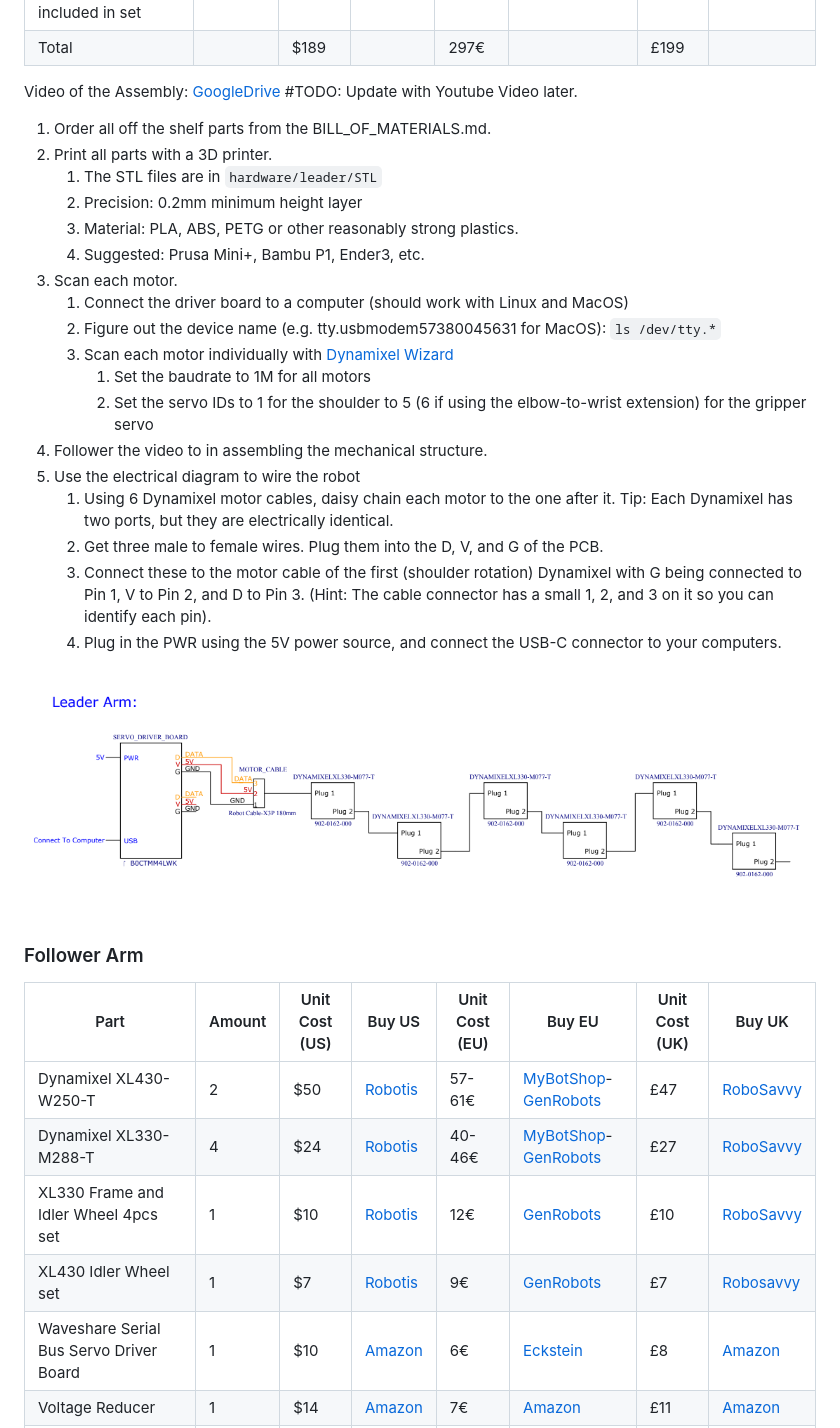
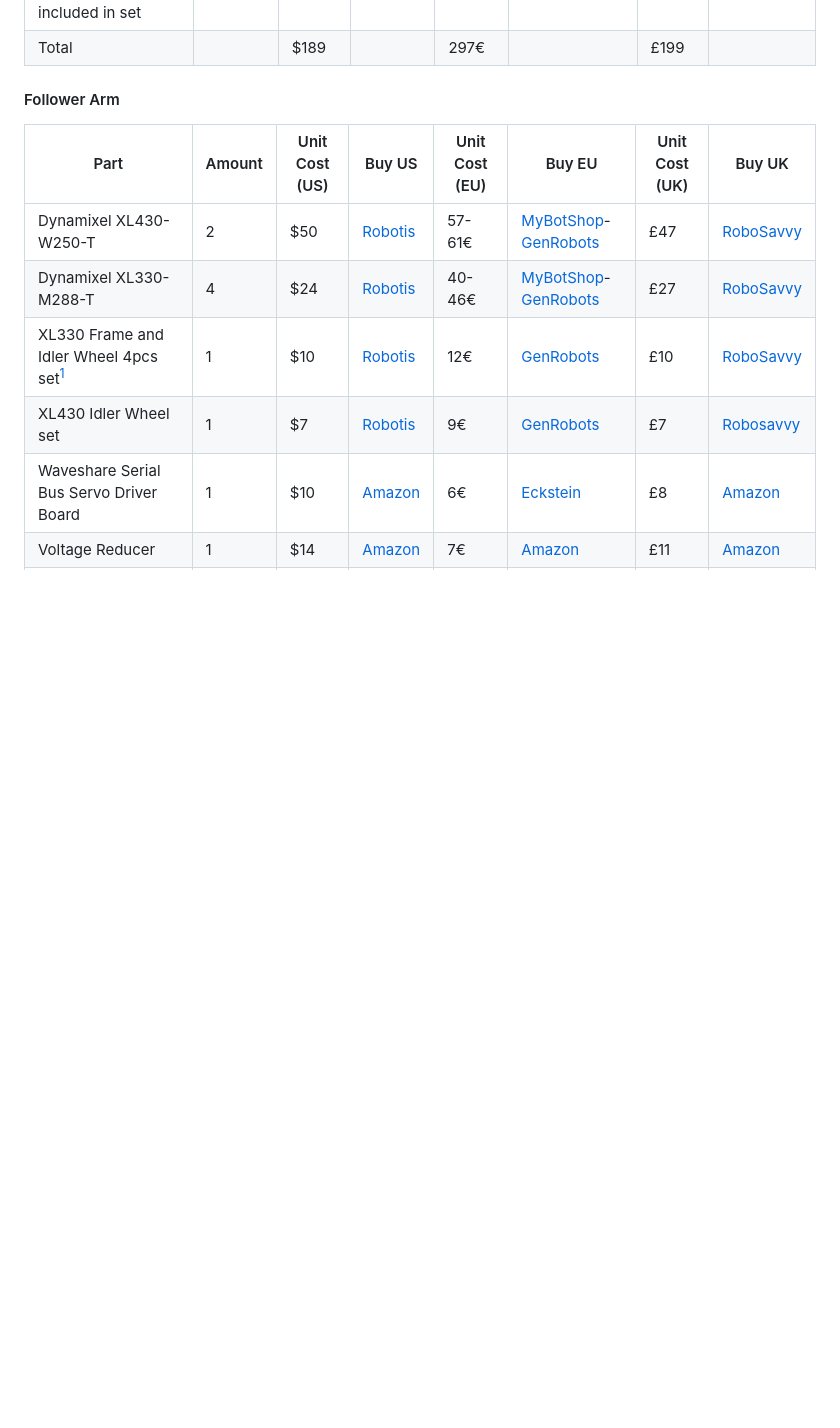
Before and after one commit to jess-moss/koch-v1-1, a Markdown page: README.md, the part around one of its changes. Drawn GitHub-style; pictures changed too: pictures/Leader_Arm_Electrical_Diagram.png (deleted); blank space fills up the shorter version.

````diff
--- a/README.md
+++ b/README.md
@@ -19,36 +30,13 @@ This folder contains the instructions to assemble a slightly modified version of
 | 1.5mm Star/Cruciform Screwdriver included in set | 1 | $6 | [Amazon](https://www.amazon.com/Choice-9-Piece-Precision-Screwdriver-Phillips/dp/B0747DYJJR) | n/a | n/a | £5 | [Amazon](https://www.amazon.com/Choice-9-Piece-Precision-Screwdriver-Phillips/dp/B0747DYJJR)
 | Total | | $189 | | 297€ | | £199 | |
 
-Video of the Assembly: [GoogleDrive](https://drive.google.com/file/d/1Gu7HVGCMIvDieoSrBJDarRtC8zhB7Eeh/view?usp=drive_link) #TODO: Update with Youtube Video later.
-
-1. Order all off the shelf parts from the BILL_OF_MATERIALS.md.
-2. Print all parts with a 3D printer.
-   1. The STL files are in `hardware/leader/STL`
-   2. Precision: 0.2mm minimum height layer
-   3. Material: PLA, ABS, PETG or other reasonably strong plastics.
-   4. Suggested: Prusa Mini+, Bambu P1, Ender3, etc.
-3.  Scan each motor.
-    1.  Connect the driver board to a computer (should work with Linux and MacOS)
-    2.  Figure out the device name (e.g. tty.usbmodem57380045631 for MacOS): ```ls /dev/tty.*```
-    3.  Scan each motor individually with [Dynamixel Wizard](https://emanual.robotis.com/docs/en/software/dynamixel/dynamixel_wizard2/)
-        1. Set the baudrate to 1M for all motors
-        2. Set the servo IDs to 1 for the shoulder to 5 (6 if using the elbow-to-wrist extension) for the gripper servo
-4.  Follower the video to in assembling the mechanical structure.
-5.  Use the electrical diagram to wire the robot
-    1.  Using 6 Dynamixel motor cables, daisy chain each motor to the one after it. Tip: Each Dynamixel has two ports, but they are electrically identical.
-    2.  Get three male to female wires. Plug them into the D, V, and G of the PCB.
-    3.  Connect these to the motor cable of the first (shoulder rotation) Dynamixel with G being connected to Pin 1, V to Pin 2, and D to Pin 3. (Hint: The cable connector has a small 1, 2, and 3 on it so you can identify each pin).
-    4.  Plug in the PWR using the 5V power source, and connect the USB-C connector to your computers.
-
-![Leader Electrical Diagram](./pictures/Leader_Arm_Electrical_Diagram.png)
-
-### Follower Arm
+#### Follower Arm
 
 | Part | Amount | Unit Cost (US) | Buy US | Unit Cost (EU) | Buy EU | Unit Cost (UK) | Buy UK |
 |---|---|---|---|---|---|---|---|
 | Dynamixel XL430-W250-T |  2 | $50 | [Robotis](https://www.robotis.us/dynamixel-xl430-w250-t) | 57-61€ | [MyBotShop](https://www.mybotshop.de/DYNAMIXEL-XL430-W250-T)-[GenRobots](https://www.generationrobots.com/en/402823-dynamixel-xl430-w250-t-servomotor.html) | £47 | [RoboSavvy](https://robosavvy.co.uk/dynamixel-xl430-w250-t.html)
 | Dynamixel XL330-M288-T |  4 | $24  | [Robotis](https://www.robotis.us/dynamixel-xl330-m288-t) | 40-46€ | [MyBotShop](https://www.mybotshop.de/DYNAMIXEL-XL330-M288-T)-[GenRobots](https://www.generationrobots.com/en/403817-dynamixel-xl330-m288-t-servo-motor.html) | £27 | [RoboSavvy](https://robosavvy.co.uk/robotis-dynamixel-xl330-m288-t.html) |
-| XL330 Frame and Idler Wheel 4pcs set |  1 | $10 | [Robotis](https://www.robotis.us/fpx330-h101-4pcs-set) | 12€ | [GenRobots](https://www.generationrobots.com/en/403860-FPX330-H101-hinge-frame-and-idler-set-dynamixel-xl330.html) | £10 |  [RoboSavvy](https://robosavvy.co.uk/fpx330-h101-4pcs-set.html) |
+| XL330 Frame and Idler Wheel 4pcs set<sup>[1](#myfootnote1)</sup> |  1 | $10 | [Robotis](https://www.robotis.us/fpx330-h101-4pcs-set) | 12€ | [GenRobots](https://www.generationrobots.com/en/403860-FPX330-H101-hinge-frame-and-idler-set-dynamixel-xl330.html) | £10 |  [RoboSavvy](https://robosavvy.co.uk/fpx330-h101-4pcs-set.html) |
 | XL430 Idler Wheel set | 1 | $7 | [Robotis](https://www.robotis.us/hn11-i101-set) | 9€ | [GenRobots](https://www.generationrobots.com/en/403206-hn11-i101-horn-set.html) | £7 | [Robosavvy](https://robosavvy.co.uk/hn11-i101-set.html)|
 | Waveshare Serial Bus Servo Driver Board | 1 | $10 | [Amazon](https://a.co/d/7C3RUYU) | 6€ | [Eckstein](https://eckstein-shop.de/WaveShare-Serial-Bus-Servo-Driver-Board-for-ST-SC-Serial-Bus-Servos-EN) | £8 | [Amazon](https://www.amazon.com/Waveshare-Integrates-Control-Circuit-Supports/dp/B0CTMM4LWK/)|
 | Voltage Reducer | 1 | $14 | [Amazon](https://www.amazon.com/EPLZON-Converter-5V-5-3V-Transformer-Regulator/dp/B09R4DBZJK) | 7€ | [Amazon](https://www.amazon.fr/ICQUANZX-Converter-Transformer-Voltage-Regulator/dp/B07RGB2HB6) | £11 | [Amazon](https://www.amazon.com/EPLZON-Converter-5V-5-3V-Transformer-Regulator/dp/B09R4DBZJK) |
````
Also changed, not shown: other parts of README.md (+76 -30 lines), pictures/Follower_Arm_Electrical_Diagram.png (deleted), pictures/Follower_SW_Render.png (added), pictures/SW_Leader_Render.png (added).
